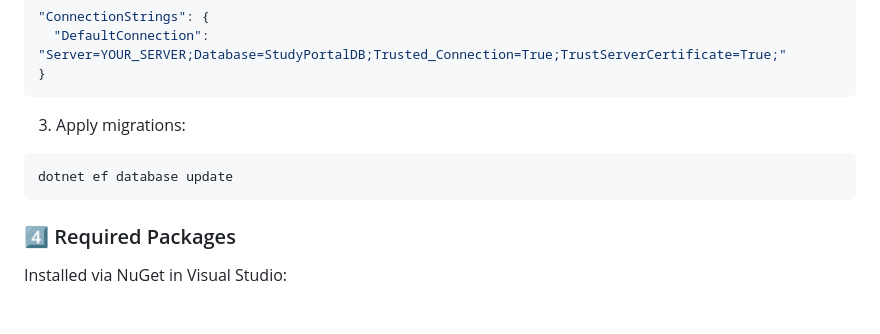
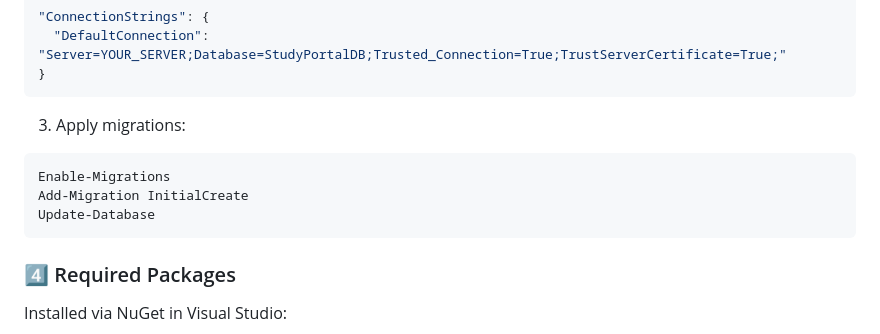
Before and after one commit to JadavYoganshi/Student-study-portal, a Markdown page: README.md, the part around the change. Drawn GitHub-style; blank space fills up the shorter version.

````diff
--- a/README.md
+++ b/README.md
@@ -65,7 +65,9 @@ CREATE DATABASE StudyPortalDB;
 ```
 3. Apply migrations:
 ```bash
-dotnet ef database update
+Enable-Migrations
+Add-Migration InitialCreate
+Update-Database
 ```
 
 ### 4️⃣ Required Packages
````
